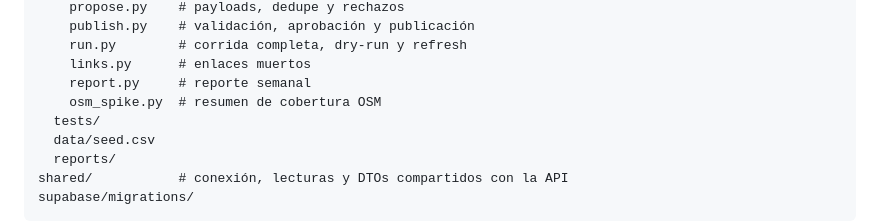
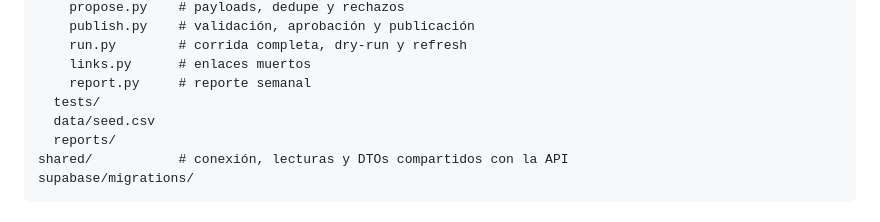
Before and after one commit to OswaldoRodriguez123/bailoteca, a Markdown page: parser/README.md, the part around the change. Rendered like a GitHub page.

```diff
--- a/parser/README.md
+++ b/parser/README.md
@@ -233,7 +233,6 @@ parser/
     run.py        # corrida completa, dry-run y refresh
     links.py      # enlaces muertos
     report.py     # reporte semanal
-    osm_spike.py  # resumen de cobertura OSM
   tests/
   data/seed.csv
   reports/
```
Also changed, not shown: README.md (+88 -67 lines), docs/architecture.md (added, +69 -0 lines), docs/assets/screenshot.png (added), 2 other files.
